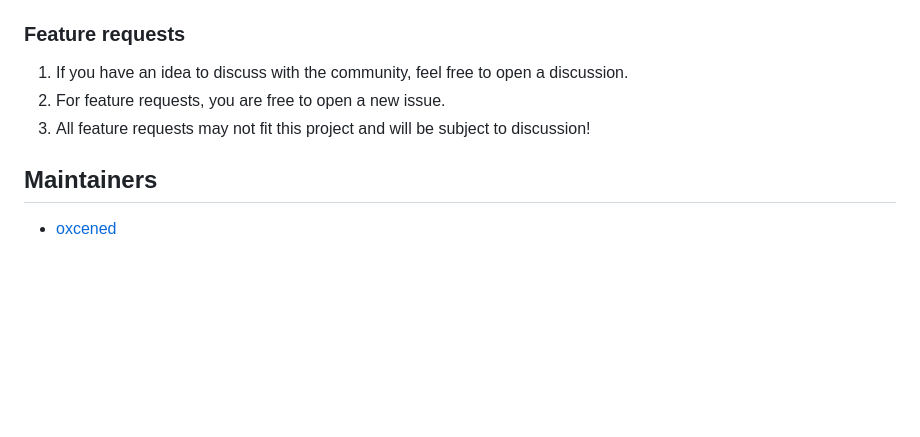
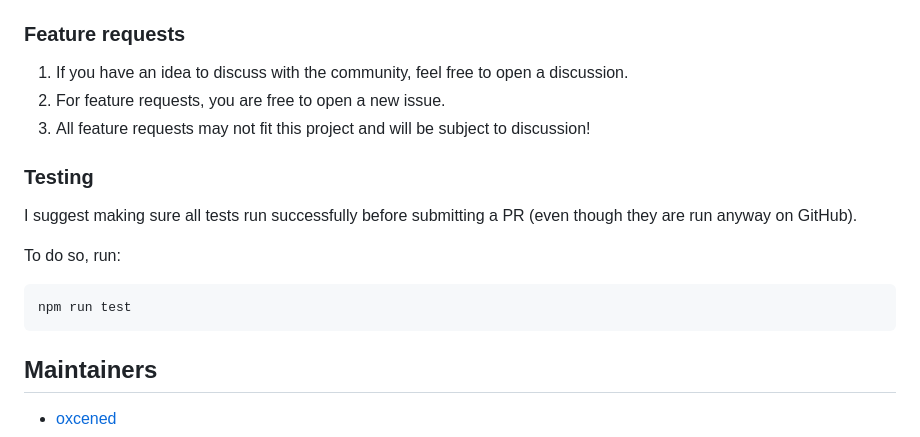
Before and after one commit to oxcened/my-order, a Markdown page: README.md, the part around the change. GitHub-like rendering; blank space fills up the shorter version.

Commit message:
added testing instructions to readme

````diff
--- a/README.md
+++ b/README.md
@@ -87,5 +87,15 @@ Contributions are most welcome!
 1. For feature requests, you are free to open a new issue.
 1. All feature requests may not fit this project and will be subject to discussion!
 
+### Testing
+
+I suggest making sure all tests run successfully before submitting a PR (even though they are run anyway on GitHub).
+
+To do so, run:
+
+```
+npm run test
+```
+
 ## Maintainers
 - [oxcened](https://github.com/oxcened)
````
